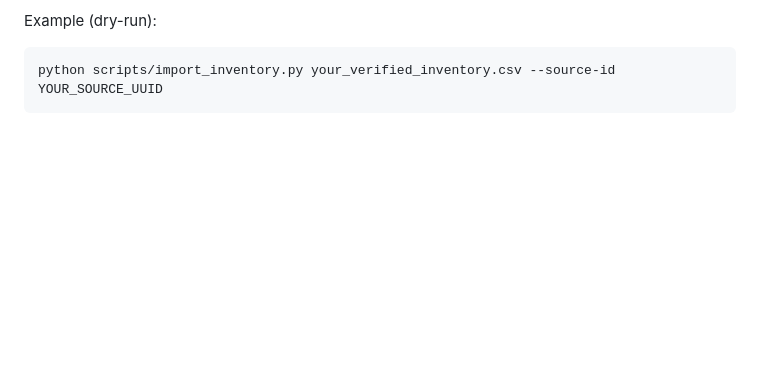
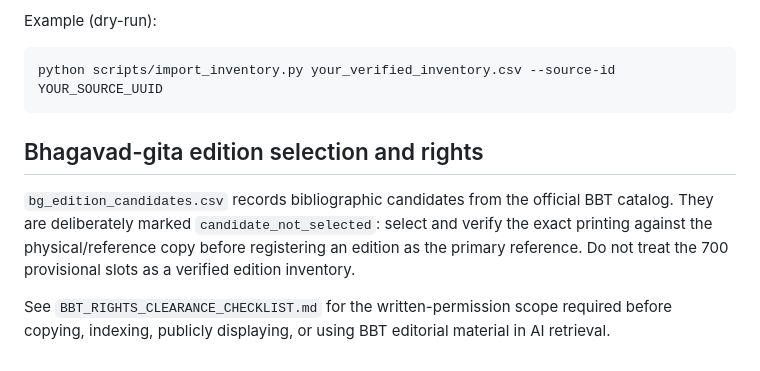
Before and after one commit to ramanparikar/raman-parkar, a Markdown page: tabhai_prabhu_schema_pack/README.md, the part around the change. GitHub-like rendering; blank space fills up the shorter version.

Commit message:
Document edition selection and rights clearance workflow

````diff
--- a/tabhai_prabhu_schema_pack/README.md
+++ b/tabhai_prabhu_schema_pack/README.md
@@ -77,3 +77,13 @@ Example (dry-run):
 ```bash
 python scripts/import_inventory.py your_verified_inventory.csv --source-id YOUR_SOURCE_UUID
 ```
+
+## Bhagavad-gita edition selection and rights
+
+`bg_edition_candidates.csv` records bibliographic candidates from the official BBT catalog.
+They are deliberately marked `candidate_not_selected`: select and verify the exact printing
+against the physical/reference copy before registering an edition as the primary reference.
+Do not treat the 700 provisional slots as a verified edition inventory.
+
+See `BBT_RIGHTS_CLEARANCE_CHECKLIST.md` for the written-permission scope required before
+copying, indexing, publicly displaying, or using BBT editorial material in AI retrieval.
````
